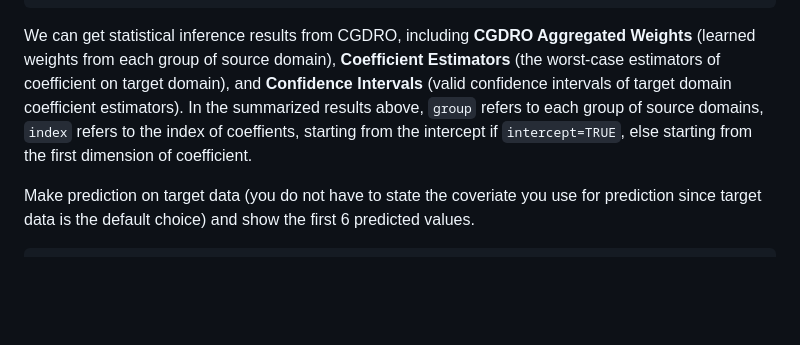
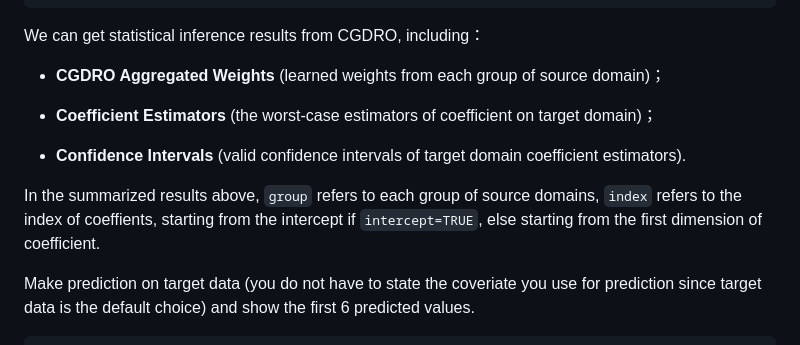
Before and after one commit to jaon11/CGDRO, a Markdown page: README.md, the part around the change. Drawn GitHub-style; blank space fills up the shorter version.

Commit message:
Improve formatting of inference results in README
Reformat statistical inference results section for clarity.

```diff
--- a/README.md
+++ b/README.md
@@ -83,7 +83,15 @@ loss and summarize results, more loss types can be selected from `squredloss` an
     ## index     |              6
     ## CI        | (0.0247,0.2149)
 
-We can get statistical inference results from CGDRO, including **CGDRO Aggregated Weights** (learned weights from each group of source domain), **Coefficient Estimators** (the worst-case estimators of coefficient on target domain), and **Confidence Intervals** (valid confidence intervals of target domain coefficient estimators). In the summarized results above, `group` refers to each group of source domains, `index` refers to the index of coeffients, starting from the intercept if `intercept=TRUE`, else starting from the first dimension of coefficient.
+We can get statistical inference results from CGDRO, including：
+
+- **CGDRO Aggregated Weights** (learned weights from each group of source domain)；
+
+- **Coefficient Estimators** (the worst-case estimators of coefficient on target domain)；
+
+- **Confidence Intervals** (valid confidence intervals of target domain coefficient estimators).
+
+In the summarized results above, `group` refers to each group of source domains, `index` refers to the index of coeffients, starting from the intercept if `intercept=TRUE`, else starting from the first dimension of coefficient.
 
 Make prediction on target data (you do not have to state the coveriate you use for prediction since target data is the default choice) and show the first 6 predicted values.
 
```
